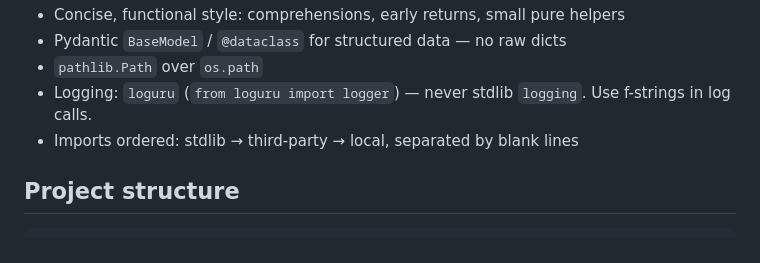
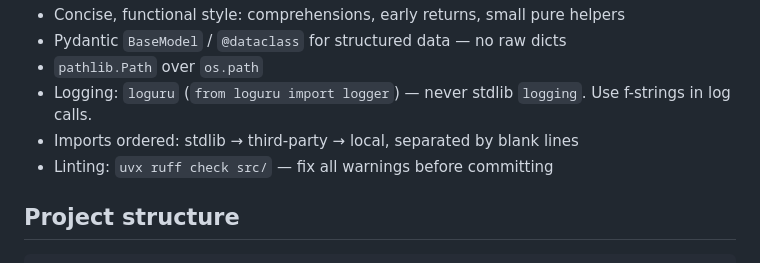
Before and after one commit to thiesgerken/carapace, a Markdown page: AGENTS.md, the part around the change. Drawn GitHub-style.

Commit message:
document linting in agents.md

```diff
--- a/AGENTS.md
+++ b/AGENTS.md
@@ -25,6 +25,7 @@ Carapace is a security-first personal AI agent with LLM-powered security gating.
 - `pathlib.Path` over `os.path`
 - Logging: `loguru` (`from loguru import logger`) — never stdlib `logging`. Use f-strings in log calls.
 - Imports ordered: stdlib → third-party → local, separated by blank lines
+- Linting: `uvx ruff check src/` — fix all warnings before committing
 
 ## Project structure
 
```
